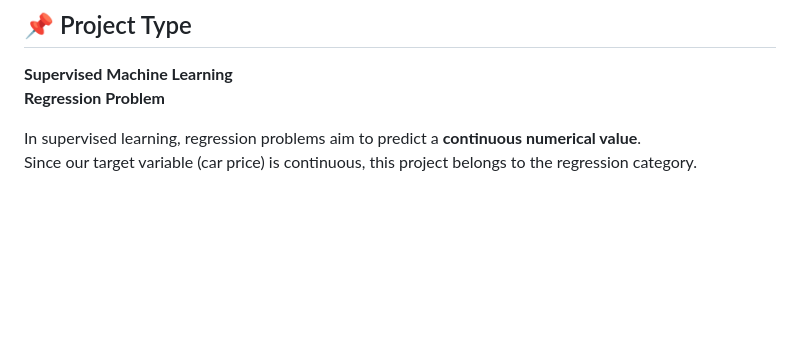
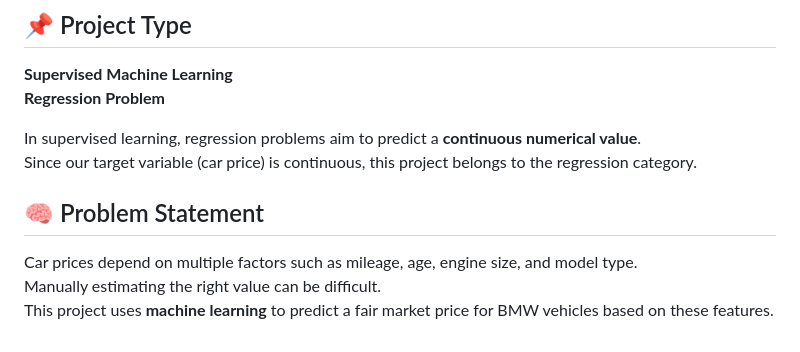
Before and after one commit to Shayan-hab/AI-ML-project-collection, a Markdown page: README.md, the part around the change. Drawn GitHub-style; blank space fills up the shorter version.

```diff
--- a/README.md
+++ b/README.md
@@ -74,3 +74,8 @@ It aims to help users estimate the resale value of BMW vehicles using real-world
 
 In supervised learning, regression problems aim to predict a **continuous numerical value**.
 Since our target variable (car price) is continuous, this project belongs to the regression category.
+
+## 🧠 Problem Statement
+Car prices depend on multiple factors such as mileage, age, engine size, and model type.
+Manually estimating the right value can be difficult.
+This project uses **machine learning** to predict a fair market price for BMW vehicles based on these features.
```
